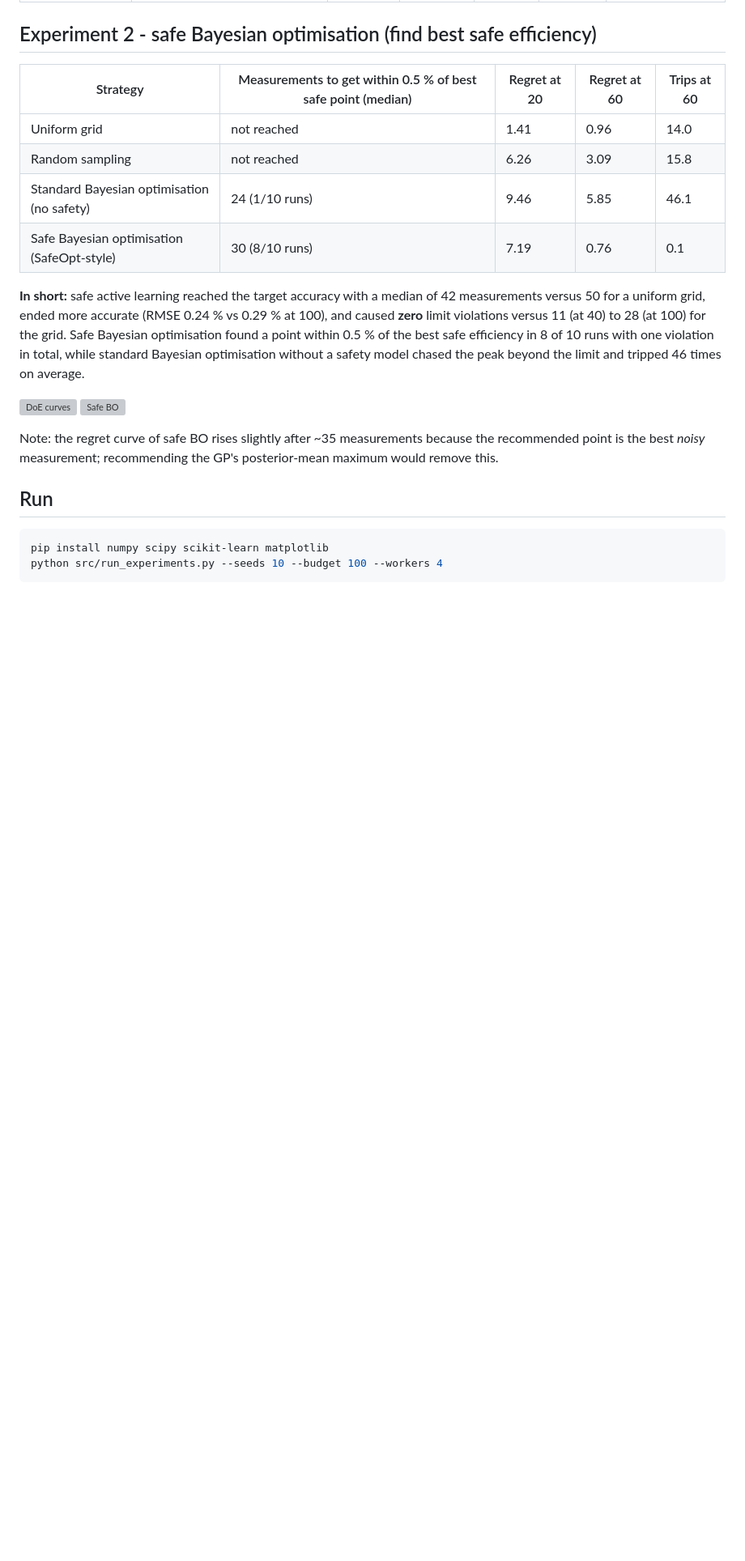
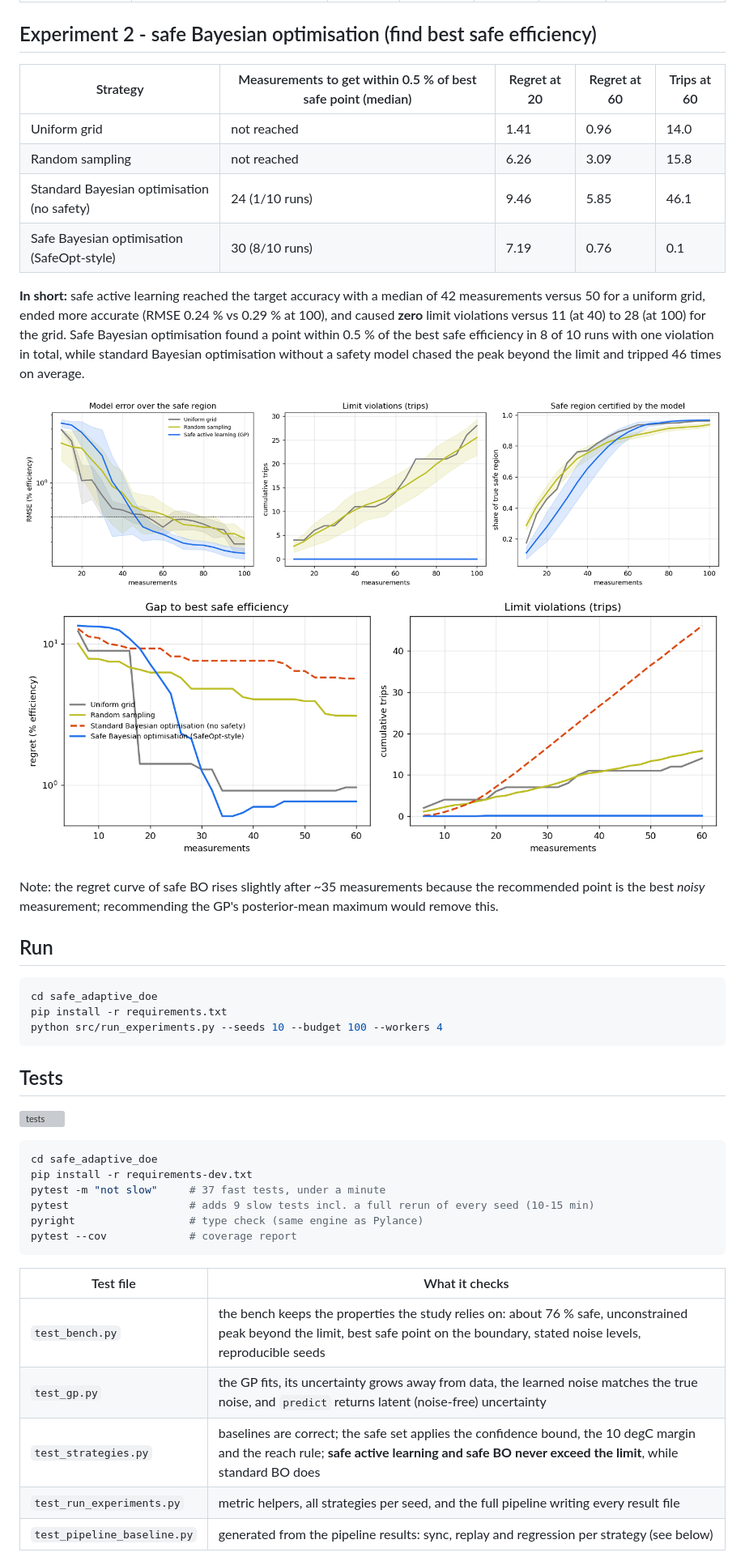
Before and after one commit to suka1901/safe_adaptive_doe_test_te, a Markdown page: README.md, the part around one of its changes. Shown at 81% size. GitHub-like rendering; pictures changed too: safe_adaptive_doe/results/doe_curves.png, safe_adaptive_doe/results/safe_bo.png; blank space fills up the shorter version; grey boxes are pictures that could not be loaded.

Commit message:
Add automated tests, pipeline-based regression tests and CI

````diff
--- a/README.md
+++ b/README.md
@@ -62,14 +62,37 @@ without a safety model.
 
 **In short:** safe active learning reached the target accuracy with a median of 42 measurements versus 50 for a uniform grid, ended more accurate (RMSE 0.24 % vs 0.29 % at 100), and caused **zero** limit violations versus 11 (at 40) to 28 (at 100) for the grid. Safe Bayesian optimisation found a point within 0.5 % of the best safe efficiency in 8 of 10 runs with one violation in total, while standard Bayesian optimisation without a safety model chased the peak beyond the limit and tripped 46 times on average.
 
-![DoE curves](results/doe_curves.png)
-![Safe BO](results/safe_bo.png)
+![DoE curves](safe_adaptive_doe/results/doe_curves.png)
+![Safe BO](safe_adaptive_doe/results/safe_bo.png)
 
 Note: the regret curve of safe BO rises slightly after ~35 measurements because the recommended point is the best *noisy* measurement; recommending the GP's posterior-mean maximum would remove this.
 
 ## Run
 
 ```bash
-pip install numpy scipy scikit-learn matplotlib
+cd safe_adaptive_doe
+pip install -r requirements.txt
 python src/run_experiments.py --seeds 10 --budget 100 --workers 4
 ```
+
+## Tests
+
+[![tests](https://github.com/suka1901/safe_adaptive_doe_test_te/actions/workflows/tests.yml/badge.svg)](https://github.com/suka1901/safe_adaptive_doe_test_te/actions/workflows/tests.yml)
+
+```bash
+cd safe_adaptive_doe
+pip install -r requirements-dev.txt
+pytest -m "not slow"     # 37 fast tests, under a minute
+pytest                   # adds 9 slow tests incl. a full rerun of every seed (10-15 min)
+pyright                  # type check (same engine as Pylance)
+pytest --cov             # coverage report
+```
+
+| Test file | What it checks |
+|---|---|
+| `test_bench.py` | the bench keeps the properties the study relies on: about 76 % safe, unconstrained peak beyond the limit, best safe point on the boundary, stated noise levels, reproducible seeds |
+| `test_gp.py` | the GP fits, its uncertainty grows away from data, the learned noise matches the true noise, and `predict` returns latent (noise-free) uncertainty |
+| `test_strategies.py` | baselines are correct; the safe set applies the confidence bound, the 10 degC margin and the reach rule; **safe active learning and safe BO never exceed the limit**, while standard BO does |
+| `test_run_experiments.py` | metric helpers, all strategies per seed, and the full pipeline writing every result file |
+| `test_pipeline_baseline.py` | generated from the pipeline results: sync, replay and regression per strategy (see below) |
+
````
Also changed, not shown: other parts of README.md (+29 -1 lines), safe_adaptive_doe/results/sample_maps.png, 15 other files.
